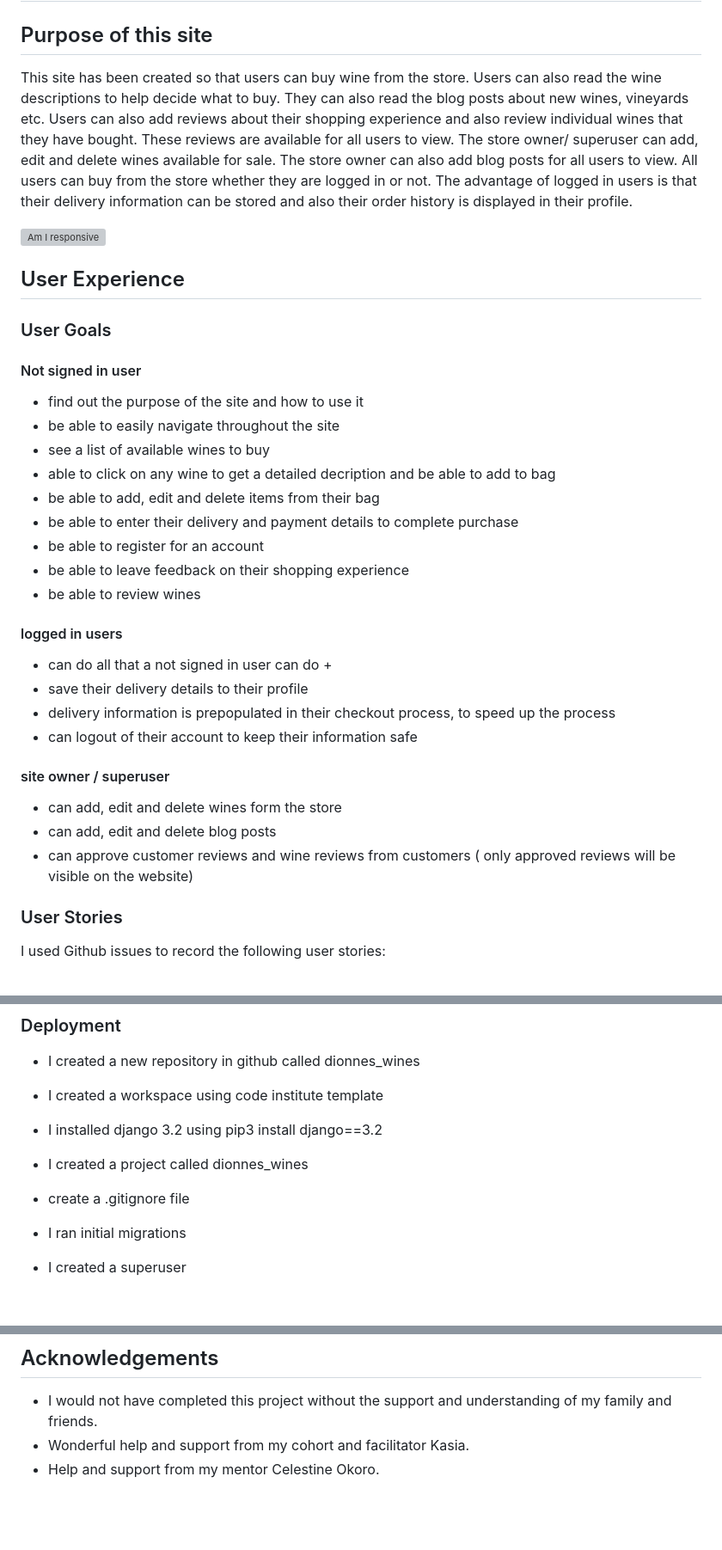
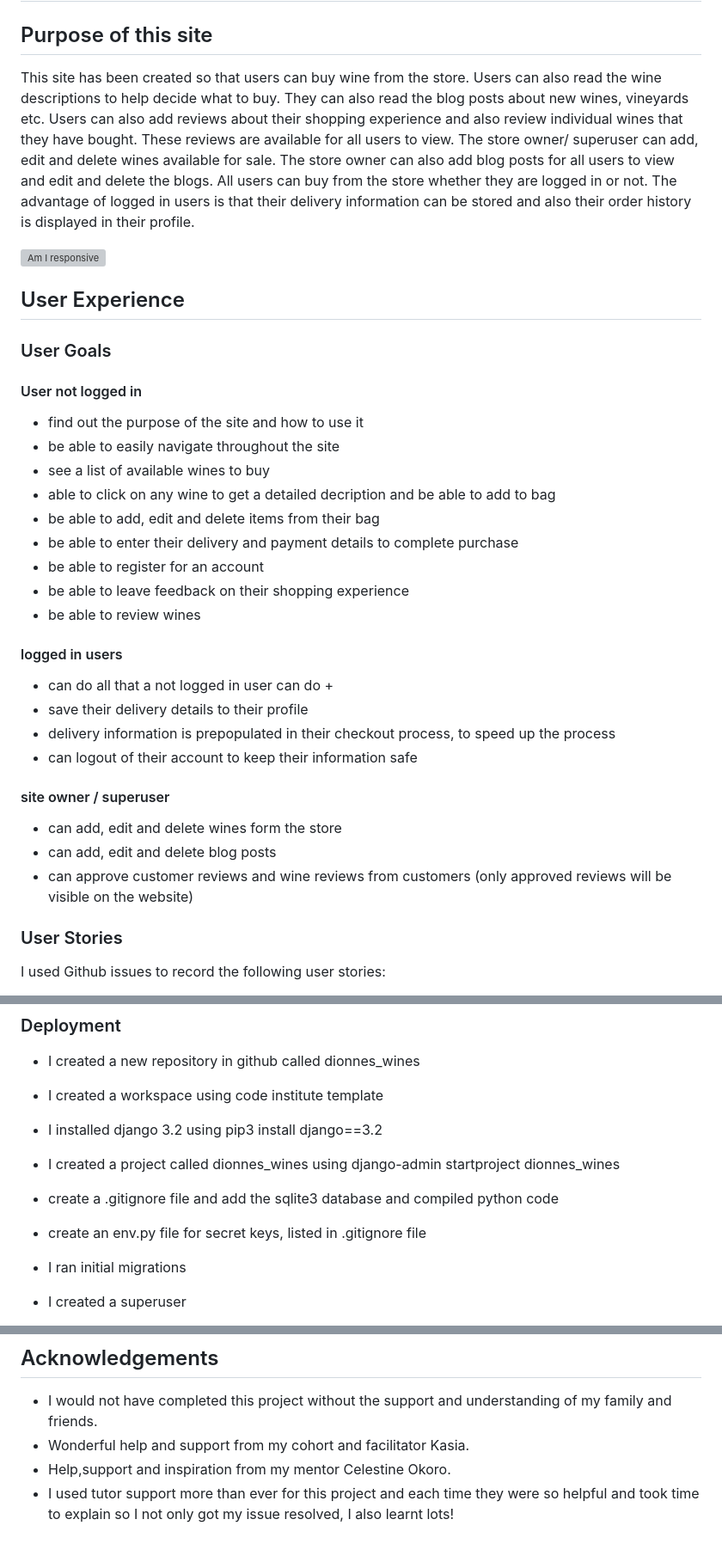
Before and after one commit to DionneMaguire/dionnes_wines, a Markdown page: README.md, 3 parts joined by grey strips. Shown: that part at 86% size. Rendered like a GitHub page; blank space fills up the shorter version; grey boxes are pictures that could not be loaded.

```diff
--- a/README.md
+++ b/README.md
@@ -2,7 +2,7 @@
 
 ## Purpose of this site
 
-This site has been created so that users can buy wine from the store.  Users can also read the wine descriptions to help decide what to buy.  They can also read the blog posts about new wines, vineyards etc.  Users can also add reviews about their shopping experience and also review individual wines that they have bought.  These reviews are available for all users to view.  The store owner/ superuser can add, edit and delete wines available for sale.  The store owner can also add blog posts for all users to view.  All users can buy from the store whether they are logged in or not.  The advantage of logged in users is that their delivery information can be stored and also their order history is displayed in their profile.
+This site has been created so that users can buy wine from the store.  Users can also read the wine descriptions to help decide what to buy.  They can also read the blog posts about new wines, vineyards etc.  Users can also add reviews about their shopping experience and also review individual wines that they have bought.  These reviews are available for all users to view.  The store owner/ superuser can add, edit and delete wines available for sale.  The store owner can also add blog posts for all users to view and edit and delete the blogs.  All users can buy from the store whether they are logged in or not.  The advantage of logged in users is that their delivery information can be stored and also their order history is displayed in their profile.
 
 ![Am I responsive](/documentation/images/amiresp-wine.png)
 
@@ -10,7 +10,7 @@ This site has been created so that users can buy wine from the store.  Users can
 
 ### User Goals
 
-#### Not signed in user
+#### User not logged in
 
 - find out the purpose of the site and how to use it
 - be able to easily navigate throughout the site
@@ -23,7 +23,7 @@ This site has been created so that users can buy wine from the store.  Users can
 - be able to review wines
 
 #### logged in users
-- can do all that a not signed in user can do +
+- can do all that a not logged in user can do +
 - save their delivery details to their profile
 - delivery information is prepopulated in their checkout process, to speed up the process
 - can logout of their account to keep their information safe
@@ -31,7 +31,7 @@ This site has been created so that users can buy wine from the store.  Users can
 #### site owner / superuser
 - can add, edit and delete wines form the store
 - can add, edit and delete blog posts
-- can approve customer reviews and wine reviews from customers ( only approved reviews will be visible on the website)
+- can approve customer reviews and wine reviews from customers (only approved reviews will be visible on the website)
 
 ### User Stories
 
@@ -1142,8 +1145,9 @@ Testing of mobile for home page
 - I created a new repository in github called dionnes_wines
 - I created a workspace using code institute template
 - I installed django 3.2 using pip3 install django==3.2
-- I created a project called dionnes_wines
-- create a .gitignore file
+- I created a project called dionnes_wines using django-admin startproject dionnes_wines
+- create a .gitignore file and add the sqlite3 database and compiled python code
+- create an env.py file for secret keys, listed in .gitignore file
 - I ran initial migrations
 - I created a superuser
 - I installed django-allauth
@@ -1241,4 +1250,5 @@ Dionne's Wines Facebook page
 ## Acknowledgements
 - I would not have completed this project without the support and understanding of my family and friends.
 - Wonderful help and support from my cohort and facilitator Kasia.
-- Help and support from my mentor Celestine Okoro.
+- Help,support and inspiration from my mentor Celestine Okoro.
+- I used tutor support more than ever for this project and each time they were so helpful and took time to explain so I not only got my issue resolved, I also learnt lots!
```
Also changed, not shown: other parts of README.md (+25 -17 lines), documentation/images/add-blog.png, documentation/images/blog-edit.png (deleted), documentation/images/edit-blog.png (added).
